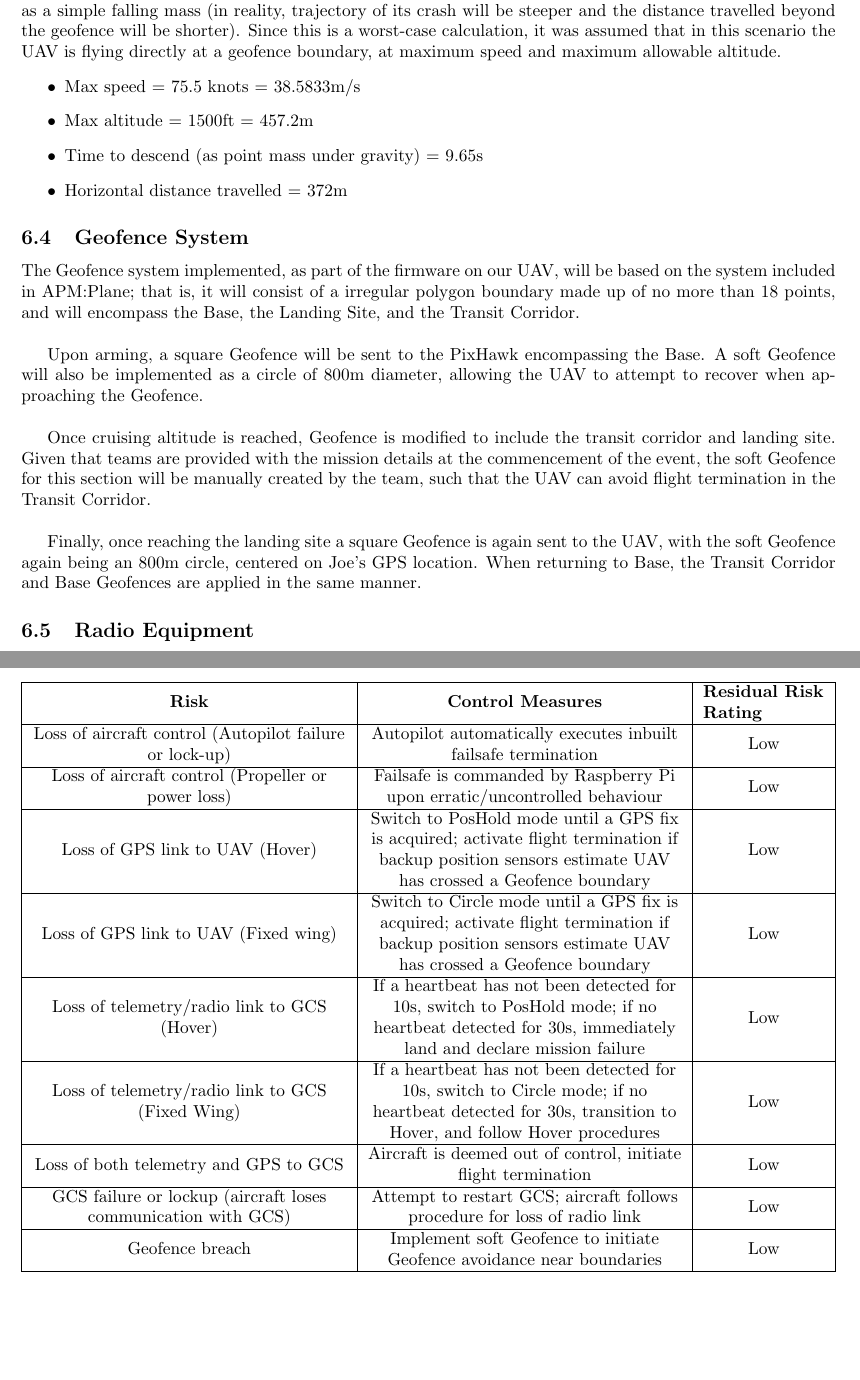
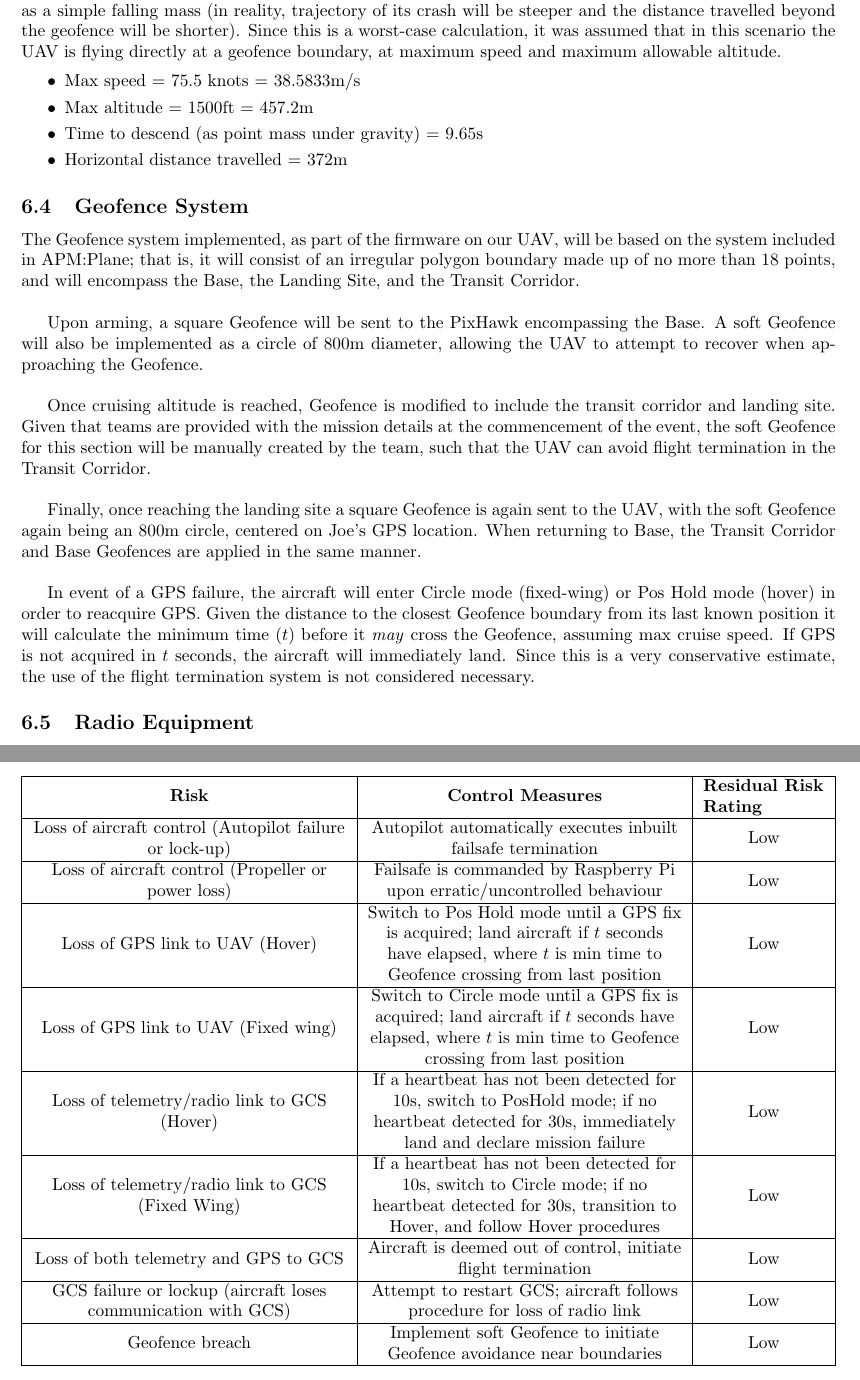
Before and after one commit to MDB22/OC-D2, a LaTeX document (Latex/D2.tex, which reads Latex/design.tex, Latex/riskManagement.tex): two parts of pages 11 and 15 of 19, joined at a grey line, cut so that both start at the same text, the shorter picture padded with empty space. Compiled offline with pdfLaTeX.

Commit message:
Resubmission edits

```diff
--- a/Latex/design.tex
+++ b/Latex/design.tex
@@ -60,6 +60,7 @@ Refer to Figure \ref{fig:termination-diagram}.
 \subsubsection{Analysis}
 Calculating the worst case scenario for activation of the flight termination system following a Geofence breach, we assume the control surface settings will cause the plane to enter a near-vertical dive. However, for simplicity of analysis and to take a conservative approach, in calculating the worst-case the plane is treated as a simple falling mass (in reality, trajectory of its crash will be steeper and the distance travelled beyond the geofence will be shorter). Since this is a worst-case calculation, it was assumed that in this scenario the UAV is flying directly at a geofence boundary, at maximum speed and maximum allowable altitude.
 \begin{itemize}
+	\itemsep0em
 	\item Max speed = 75.5 knots = 38.5833m/s
 	\item Max altitude = 1500ft = 457.2m
 	\item Time to descend (as point mass under gravity) = 9.65s
@@ -67,13 +68,15 @@ Calculating the worst case scenario for activation of the flight termination sys
 \end{itemize}
 
 \subsection{Geofence System}
-The Geofence system implemented, as part of the firmware on our UAV, will be based on the system included in APM:Plane; that is, it will consist of a irregular polygon boundary made up of no more than 18 points, and will encompass the Base, the Landing Site, and the Transit Corridor.\\
+The Geofence system implemented, as part of the firmware on our UAV, will be based on the system included in APM:Plane; that is, it will consist of an irregular polygon boundary made up of no more than 18 points, and will encompass the Base, the Landing Site, and the Transit Corridor.\\
 
 Upon arming, a square Geofence will be sent to the PixHawk encompassing the Base. A soft Geofence will also be implemented as a circle of 800m diameter, allowing the UAV to attempt to recover when approaching the Geofence.\\
 
 Once cruising altitude is reached, Geofence is modified to include the transit corridor and landing site. Given that teams are provided with the mission details at the commencement of the event, the soft Geofence for this section will be manually created by the team, such that the UAV can avoid flight termination in the Transit Corridor.\\
 
-Finally, once reaching the landing site a square Geofence is again sent to the UAV, with the soft Geofence again being an 800m circle, centered on Joe's GPS location. When returning to Base, the Transit Corridor and Base Geofences are applied in the same manner.
+Finally, once reaching the landing site a square Geofence is again sent to the UAV, with the soft Geofence again being an 800m circle, centered on Joe's GPS location. When returning to Base, the Transit Corridor and Base Geofences are applied in the same manner.\\
+
+In event of a GPS failure, the aircraft will enter Circle mode (fixed-wing) or Pos Hold mode (hover) in order to reacquire GPS. Given the distance to the closest Geofence boundary from its last known position it will calculate the minimum time ($t$) before it \textit{may} cross the Geofence, assuming max cruise speed. If GPS is not acquired in $t$ seconds, the aircraft will immediately land. Since this is a very conservative estimate, the use of the flight termination system is not considered necessary.
 
 \subsection{Radio Equipment}
 In order to perform low-bandwidth digital telemetry between the drone and ground station over distances up to 12.5km we have chosen to use an RFD900 long range telemetry kit. In accordance with the ACMA LIPD-2015 ISM Class License this kit allows us to operate in a spectrum that does not require any specialised qualifications or license fees. The transmitter itself is compliant with AS 4268:2008, and is therefore suitable for use under the class license.\\
--- a/Latex/riskManagement.tex
+++ b/Latex/riskManagement.tex
@@ -75,9 +75,9 @@ This section addresses how the team will manage and mitigate the risks identifie
 		\hline
 		Loss of aircraft control (Propeller or power loss) & Failsafe is commanded by Raspberry Pi upon erratic/uncontrolled behaviour & \MULTROW{Low} \\
 		\hline
-		\MULTROW{Loss of GPS link to UAV (Hover)}[*][4] & Switch to PosHold mode until a GPS fix is acquired; activate flight termination if backup position sensors estimate UAV has crossed a Geofence boundary & \MULTROW{Low}[*][4] \\
+		\MULTROW{Loss of GPS link to UAV (Hover)}[*][4] & Switch to Pos Hold mode until a GPS fix is acquired; land aircraft if $t$ seconds have elapsed, where $t$ is min time to Geofence crossing from last position & \MULTROW{Low}[*][4] \\
 		\hline
-		\MULTROW{Loss of GPS link to UAV (Fixed wing)}[*][4] & Switch to Circle mode until a GPS fix is acquired; activate flight termination if backup position sensors estimate UAV has crossed a Geofence boundary & \MULTROW{Low}[*][4]\\
+		\MULTROW{Loss of GPS link to UAV (Fixed wing)}[*][4] & Switch to Circle mode until a GPS fix is acquired; land aircraft if $t$ seconds have elapsed, where $t$ is min time to Geofence crossing from last position & \MULTROW{Low}[*][4]\\
 		\hline
 		\MULTROW{Loss of telemetry/radio link to GCS}[*][3] \MULTROW{(Hover)}[*][3] & If a heartbeat has not been detected for 10s, switch to PosHold mode; if no heartbeat detected for 30s, immediately land and declare mission failure & \MULTROW{Low}[*][4] \\
 		\hline
```
Also changed, not shown: Latex/exec.tex (+2 -2 lines), Latex/intro.tex (+2 -2 lines), Latex/landing.tex (+2 -2 lines), Images/hw-arch.png, Images/termination-diagram.png, Latex/design.tex (6 more changed lines).
